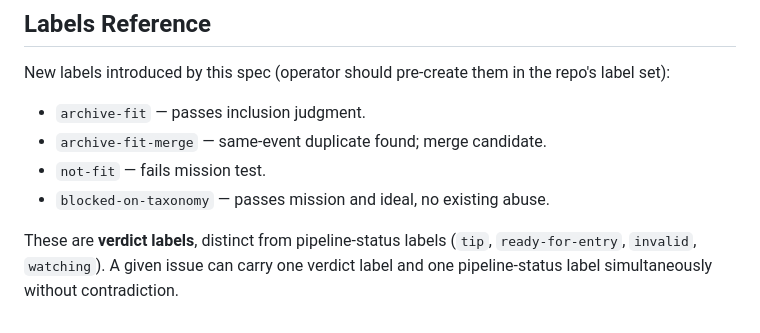
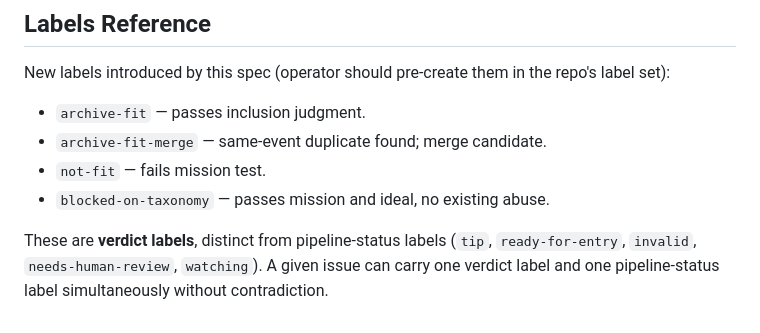
Before and after one commit to TheStanding-Publication/TheStanding, a Markdown page: docs/specs/ARCHIVE_FIT_SPEC.md, the part around the change. Rendered like a GitHub page.

```diff
--- a/docs/specs/ARCHIVE_FIT_SPEC.md
+++ b/docs/specs/ARCHIVE_FIT_SPEC.md
@@ -414,6 +414,6 @@ the repo's label set):
 - `blocked-on-taxonomy` — passes mission and ideal, no existing abuse.
 
 These are **verdict labels**, distinct from pipeline-status labels
-(`tip`, `ready-for-entry`, `invalid`, `watching`). A given issue can
+(`tip`, `ready-for-entry`, `invalid`, `needs-human-review`, `watching`). A given issue can
 carry one verdict label and one pipeline-status label simultaneously
 without contradiction.
```
Also changed, not shown: docs/specs/EDITORIAL_WORKFLOW_SPEC.md (+4 -0 lines), docs/specs/ISSUE_TO_ENTRY_SPEC.md (+50 -2 lines).
